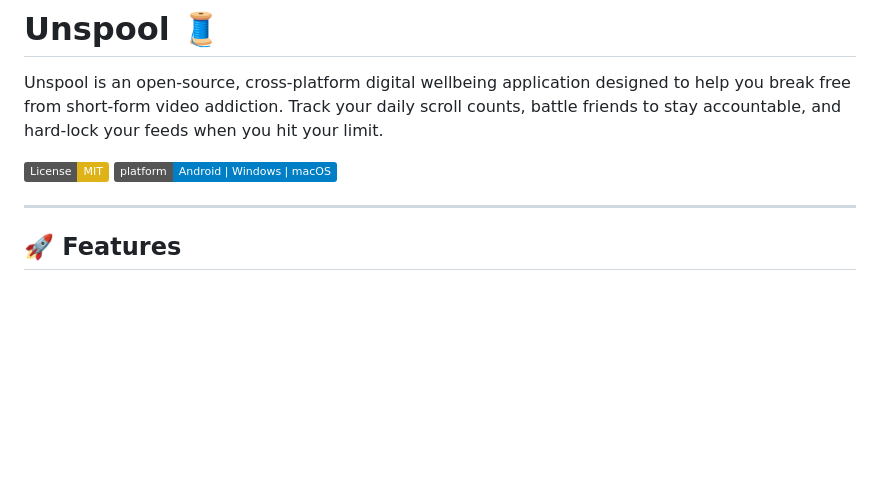
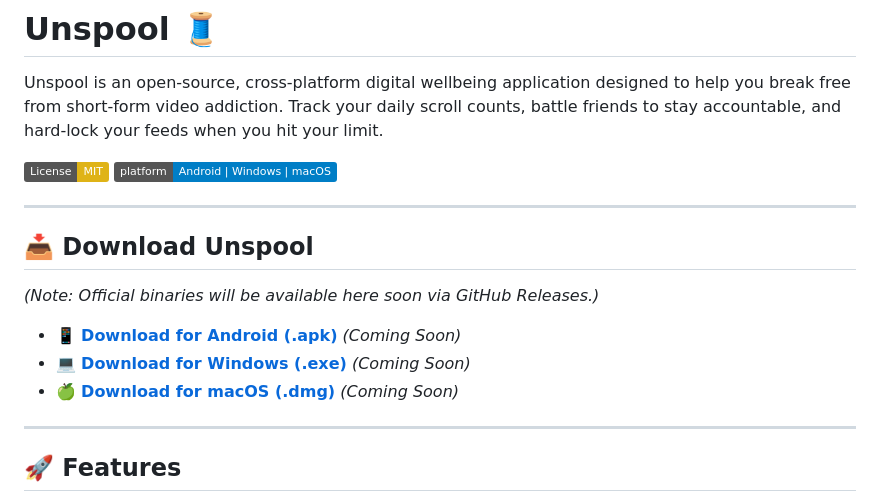
Before and after one commit to iammsp-star/Unspool, a Markdown page: README.md, the part around the change. GitHub-like rendering; badges without logos; blank space fills up the shorter version.

Commit message:
docs: Add download links to README

```diff
--- a/README.md
+++ b/README.md
@@ -4,6 +4,16 @@ Unspool is an open-source, cross-platform digital wellbeing application designed
 
 [![License: MIT](https://img.shields.io/badge/License-MIT-yellow.svg)](https://opensource.org/licenses/MIT)
 [![Platform](https://img.shields.io/badge/platform-Android%20|%20Windows%20|%20macOS-blue)](https://flutter.dev)
+
+---
+
+## 📥 Download Unspool
+
+*(Note: Official binaries will be available here soon via GitHub Releases.)*
+
+- 📱 **[Download for Android (.apk)](https://github.com/iammsp-star/Unspool/releases)** *(Coming Soon)*
+- 💻 **[Download for Windows (.exe)](https://github.com/iammsp-star/Unspool/releases)** *(Coming Soon)*
+- 🍏 **[Download for macOS (.dmg)](https://github.com/iammsp-star/Unspool/releases)** *(Coming Soon)*
 
 ---
 
```
